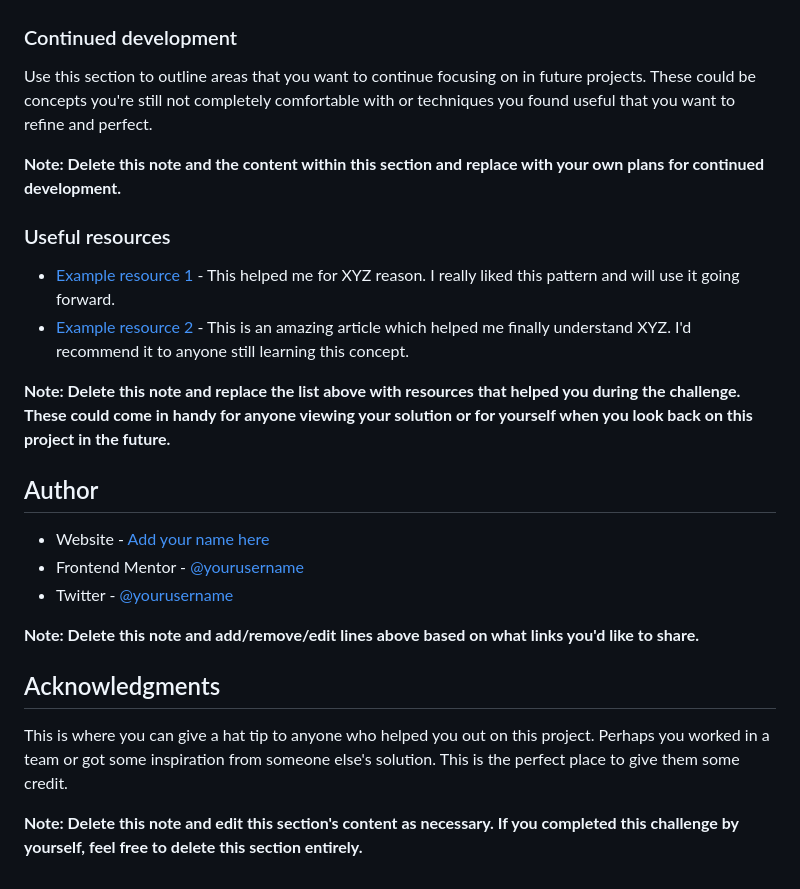
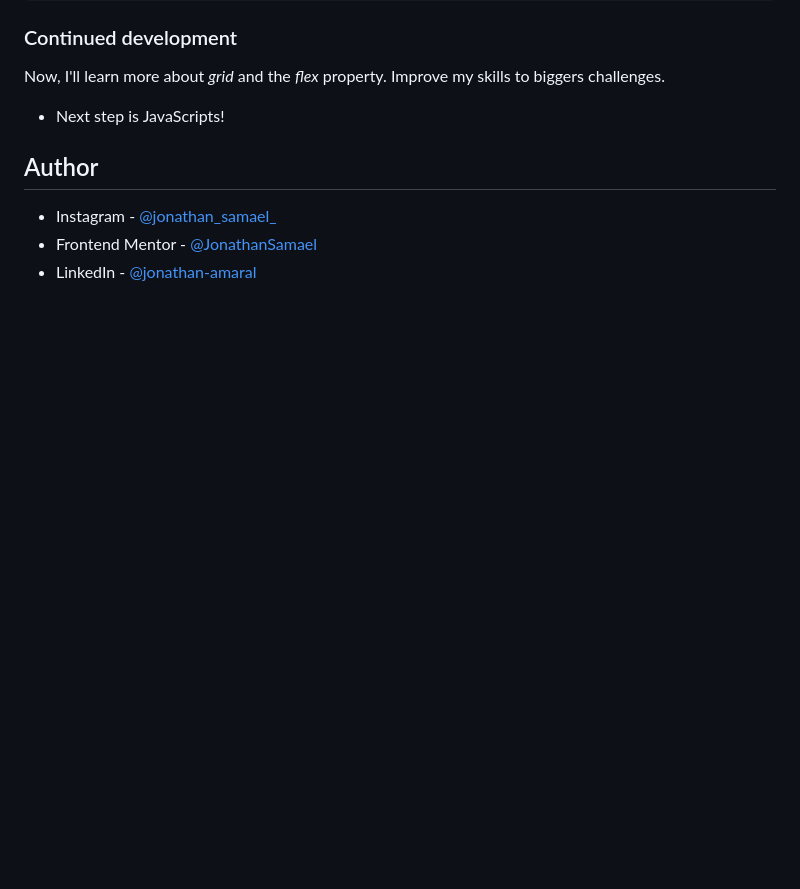
Before and after one commit to JonathanSamael/qr-code-component-main, a Markdown page: README-template.md, the part around the change printed below. Rendered like a GitHub page; blank space fills up the shorter version.

```diff
--- a/README-template.md
+++ b/README-template.md
@@ -78,26 +63,10 @@ If you want more help with writing markdown, we'd recommend checking out [The Ma
 ### Continued development
 
-Use this section to outline areas that you want to continue focusing on in future projects. These could be concepts you're still not completely comfortable with or techniques you found useful that you want to refine and perfect.
-
-**Note: Delete this note and the content within this section and replace with your own plans for continued development.**
-
-### Useful resources
-
-- [Example resource 1](https://www.example.com) - This helped me for XYZ reason. I really liked this pattern and will use it going forward.
-- [Example resource 2](https://www.example.com) - This is an amazing article which helped me finally understand XYZ. I'd recommend it to anyone still learning this concept.
-
-**Note: Delete this note and replace the list above with resources that helped you during the challenge. These could come in handy for anyone viewing your solution or for yourself when you look back on this project in the future.**
+Now, I'll learn more about _grid_ and the _flex_ property. Improve my skills to biggers challenges.
+- Next step is JavaScripts!
 
 ## Author
 
-- Website - [Add your name here](https://www.your-site.com)
-- Frontend Mentor - [@yourusername](https://www.frontendmentor.io/profile/yourusername)
-- Twitter - [@yourusername](https://www.twitter.com/yourusername)
-
-**Note: Delete this note and add/remove/edit lines above based on what links you'd like to share.**
-
-## Acknowledgments
-
-This is where you can give a hat tip to anyone who helped you out on this project. Perhaps you worked in a team or got some inspiration from someone else's solution. This is the perfect place to give them some credit.
-
-**Note: Delete this note and edit this section's content as necessary. If you completed this challenge by yourself, feel free to delete this section entirely.**
+- Instagram - [@jonathan_samael_](https://www.instagram.com/jonathan_samael_/)
+- Frontend Mentor - [@JonathanSamael](https://www.frontendmentor.io/profile/JonathanSamael)
+- LinkedIn - [@jonathan-amaral](https://www.linkedin.com/in/jonathan-amaral/)
```
Also changed, not shown: other parts of README-template.md (+21 -36 lines), Screenshot/Screenshot.png (added).
